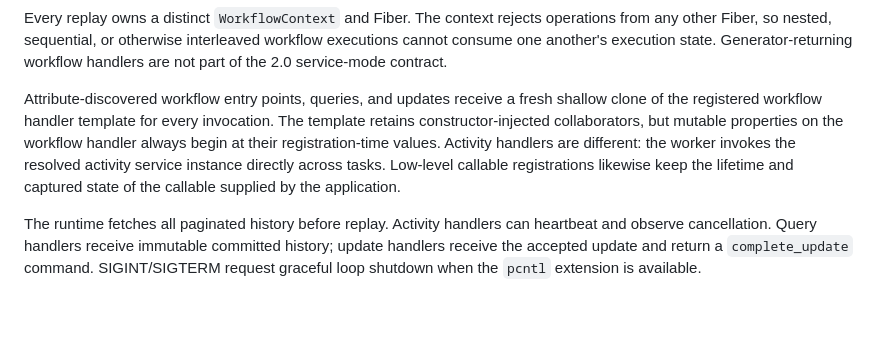
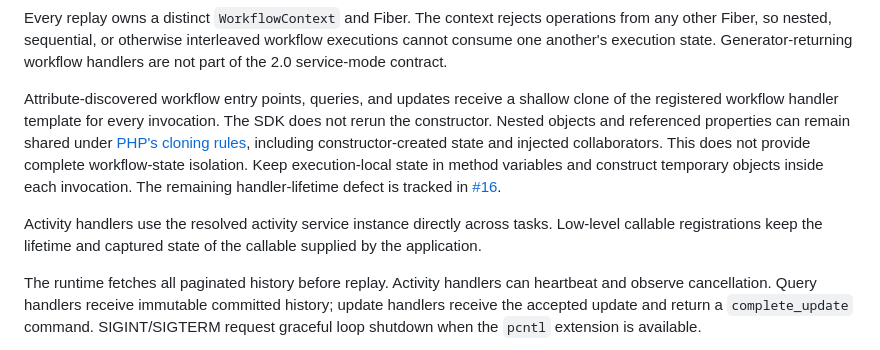
Before and after one commit to durable-workflow/sdk-php, a Markdown page: docs/protocol.md, the part around the change. Rendered like a GitHub page; blank space fills up the shorter version.

Commit message:
Document the released shallow workflow handler lifetime

```diff
--- a/docs/protocol.md
+++ b/docs/protocol.md
@@ -100,13 +100,18 @@ interleaved workflow executions cannot consume one another's execution state.
 Generator-returning workflow handlers are not part of the 2.0 service-mode
 contract.
 
-Attribute-discovered workflow entry points, queries, and updates receive a fresh
+Attribute-discovered workflow entry points, queries, and updates receive a
 shallow clone of the registered workflow handler template for every invocation.
-The template retains constructor-injected collaborators, but mutable properties
-on the workflow handler always begin at their registration-time values. Activity
-handlers are different: the worker invokes the resolved activity service
-instance directly across tasks. Low-level callable registrations likewise keep
-the lifetime and captured state of the callable supplied by the application.
+The SDK does not rerun the constructor. Nested objects and referenced properties can remain
+shared under [PHP's cloning rules](https://www.php.net/manual/en/language.oop5.cloning.php),
+including constructor-created state and injected collaborators. This does not
+provide complete workflow-state isolation. Keep execution-local state in method
+variables and construct temporary objects inside each invocation. The remaining
+handler-lifetime defect is tracked in [#16](https://github.com/durable-workflow/sdk-php/issues/16).
+
+Activity handlers use the resolved activity service instance directly across
+tasks. Low-level callable registrations keep the lifetime and captured state
+of the callable supplied by the application.
 
 The runtime fetches all paginated history before replay. Activity handlers can
 heartbeat and observe cancellation. Query handlers receive immutable committed
```
Also changed, not shown: docs/sdk-reference.md (+14 -11 lines), 1 other file.
